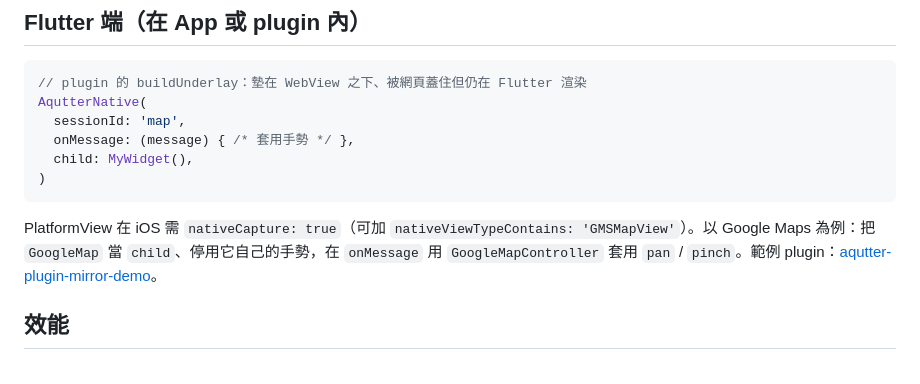
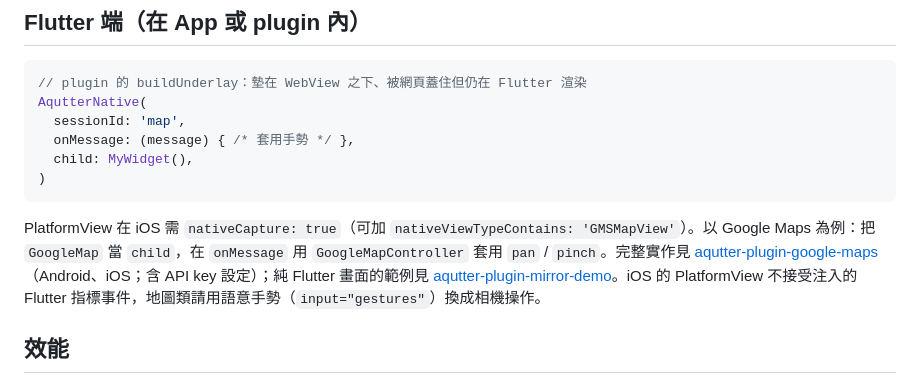
Before and after one commit to Aqutter/aqutter, a Markdown page: docs/nativeview.md, the part around the change. Drawn GitHub-style.

Commit message:
docs: point native view maps example at the google-maps plugin
Co-Authored-By: Claude Sonnet 5.5 <noreply@anthropic.com>

````diff
--- a/docs/nativeview.md
+++ b/docs/nativeview.md
@@ -66,7 +66,7 @@ AqutterNative(
 )
 ```
 
-PlatformView 在 iOS 需 `nativeCapture: true`（可加 `nativeViewTypeContains: 'GMSMapView'`）。以 Google Maps 為例：把 `GoogleMap` 當 `child`、停用它自己的手勢，在 `onMessage` 用 `GoogleMapController` 套用 `pan` / `pinch`。範例 plugin：[aqutter-plugin-mirror-demo](https://github.com/Aqutter/aqutter-plugin-mirror-demo)。
+PlatformView 在 iOS 需 `nativeCapture: true`（可加 `nativeViewTypeContains: 'GMSMapView'`）。以 Google Maps 為例：把 `GoogleMap` 當 `child`，在 `onMessage` 用 `GoogleMapController` 套用 `pan` / `pinch`。完整實作見 [aqutter-plugin-google-maps](https://github.com/Aqutter/aqutter-plugin-google-maps)（Android、iOS；含 API key 設定）；純 Flutter 畫面的範例見 [aqutter-plugin-mirror-demo](https://github.com/Aqutter/aqutter-plugin-mirror-demo)。iOS 的 PlatformView 不接受注入的 Flutter 指標事件，地圖類請用語意手勢（`input="gestures"`）換成相機操作。
 
 ## 效能
 
````
